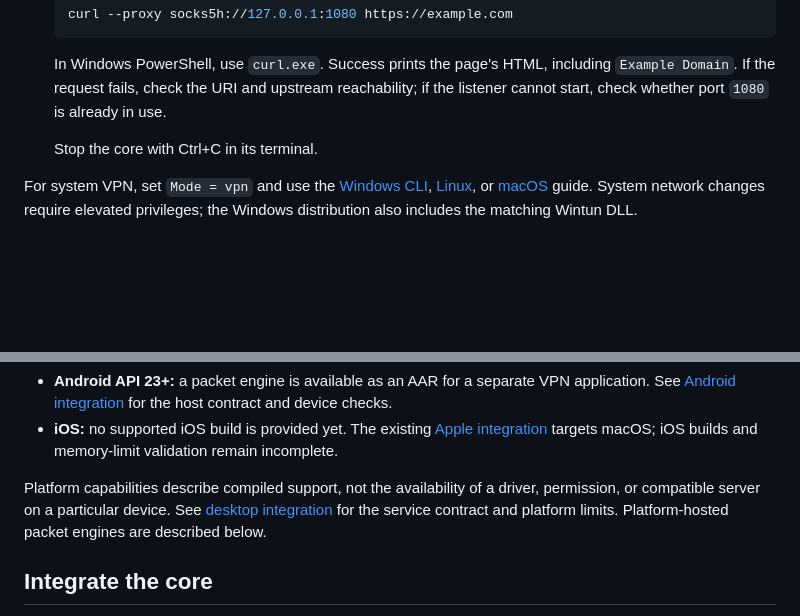
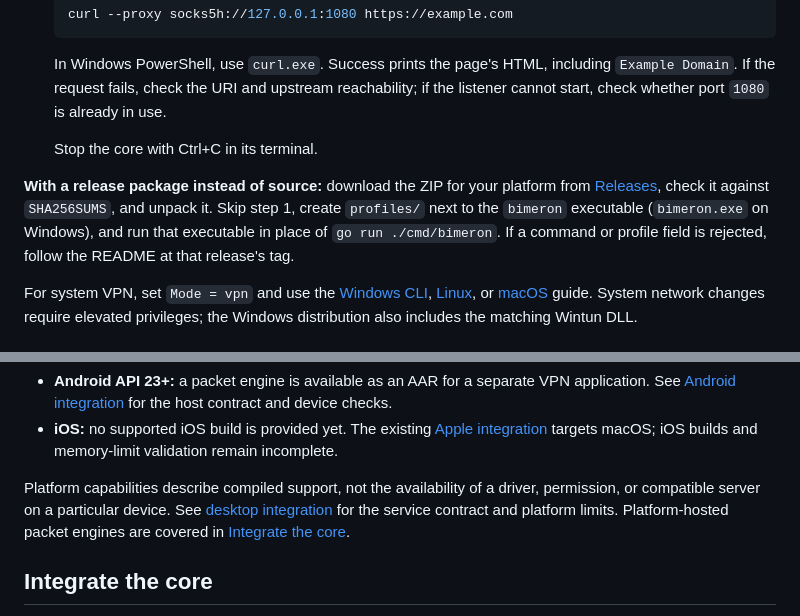
Before and after one commit to bimeron/bimeron-core, a Markdown page: README.md, 2 parts joined by grey strips. GitHub-like rendering; blank space fills up the shorter version.

```diff
--- a/README.md
+++ b/README.md
@@ -161,6 +159,12 @@ and configuration guide for its supported commands and profiles.
 
    Stop the core with Ctrl+C in its terminal.
 
+**With a release package instead of source:** download the ZIP for your platform from
+[Releases](https://github.com/bimeron/bimeron-core/releases), check it against `SHA256SUMS`, and
+unpack it. Skip step 1, create `profiles/` next to the `bimeron` executable (`bimeron.exe` on
+Windows), and run that executable in place of `go run ./cmd/bimeron`. If a command or profile
+field is rejected, follow the README at that release's tag.
+
 For system VPN, set `Mode = vpn` and use the [Windows CLI](docs/CONF.MD#commands),
 [Linux](docs/LINUX.MD), or [macOS](docs/MACOS.MD) guide. System network changes require elevated
 privileges; the Windows distribution also includes the matching Wintun DLL.
@@ -188,7 +192,8 @@ not available.
 
 Platform capabilities describe compiled support, not the availability of a driver, permission,
 or compatible server on a particular device. See [desktop integration](docs/GUI_INTEGRATION.MD)
-for the service contract and platform limits. Platform-hosted packet engines are described below.
+for the service contract and platform limits. Platform-hosted packet engines are covered in
+[Integrate the core](#integrate-the-core).
 
 ## Integrate the core
 
```
Also changed, not shown: other parts of README.md (+18 -20 lines), assets/brand/README.md (+9 -3 lines), assets/brand/bimeron.png (added), 1 other file.
